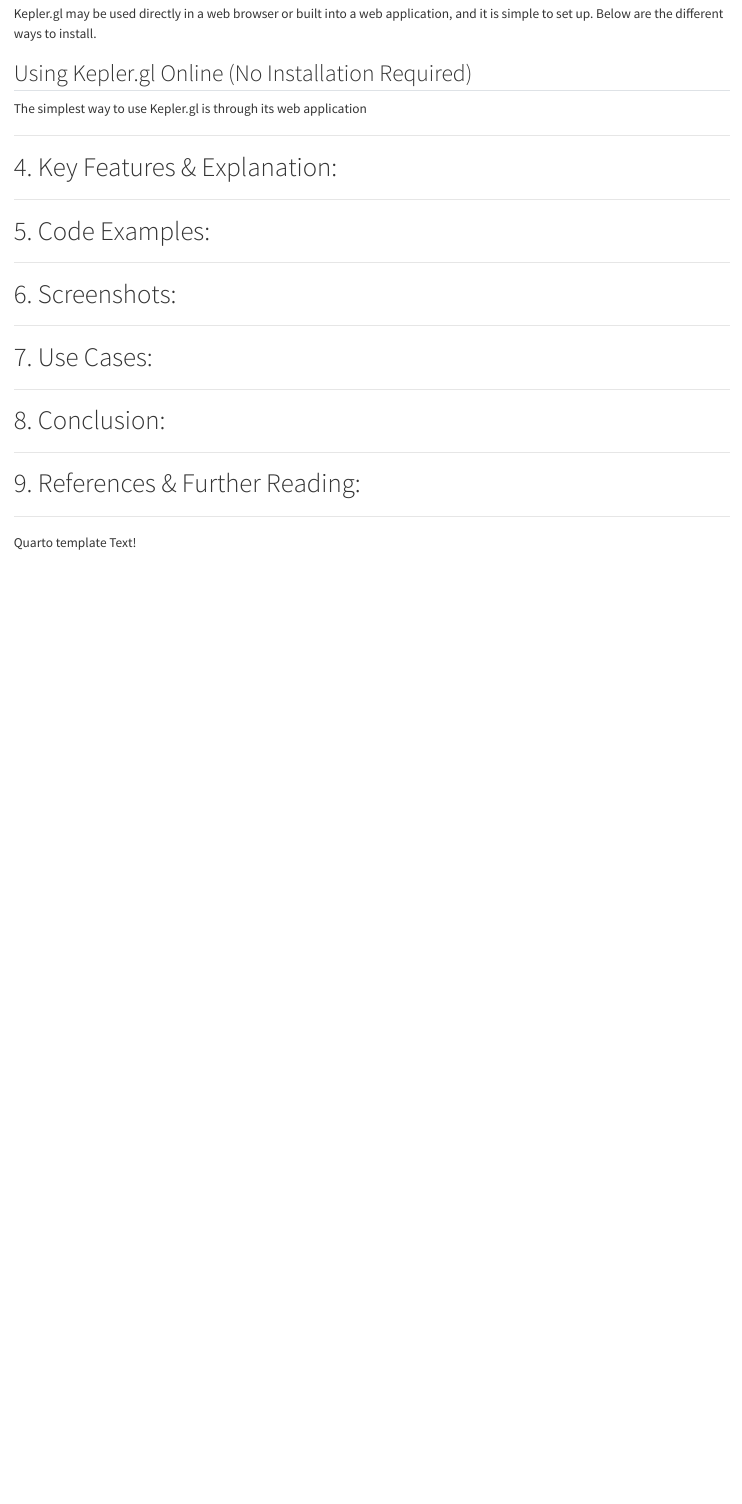
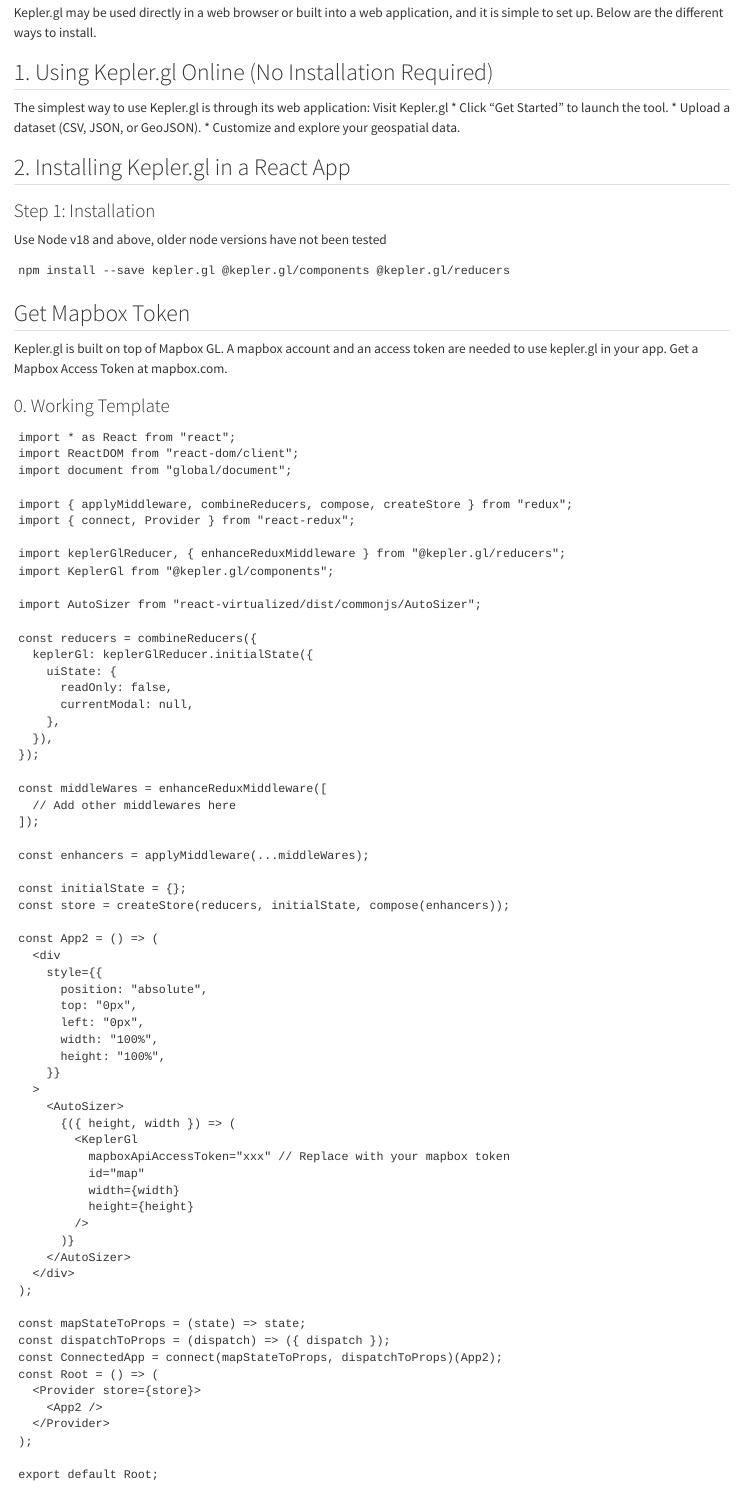
Before and after one commit to HarshithSai91/kepler, a Quarto document (index.qmd): the page in a window 1100 px wide, from 500 px down before the commit and from 620 px down after it, so that both start at the same text. Rendered offline with R 4.5, knitr and Pandoc in place of Quarto, with nearby package versions.

Commit message:
Update index.qmd

````diff
--- a/index.qmd
+++ b/index.qmd
@@ -22,5 +23,88 @@
 Kepler.gl may be used directly in a web browser or built into a web application, and it is simple to set up. Below are the different ways to install.
 
-## Using Kepler.gl Online (No Installation Required)
+## 1. Using Kepler.gl Online (No Installation Required)
 
-The simplest way to use Kepler.gl is through its web application
+The simplest way to use Kepler.gl is through its web application:
+Visit Kepler.gl
+* Click “Get Started” to launch the tool.
+* Upload a dataset (CSV, JSON, or GeoJSON).
+* Customize and explore your geospatial data.
+
+## 2. Installing Kepler.gl in a React App
+
+
+### Step 1: Installation
+Use Node v18 and above, older node versions have not been tested
+```
+npm install --save kepler.gl @kepler.gl/components @kepler.gl/reducers
+```
+
+## Get Mapbox Token
+Kepler.gl is built on top of Mapbox GL. A mapbox account and an access token are needed to use kepler.gl in your app. Get a Mapbox Access Token at mapbox.com.
+
+### 0. Working Template
+
+```
+import * as React from "react";
+import ReactDOM from "react-dom/client";
+import document from "global/document";
+
+import { applyMiddleware, combineReducers, compose, createStore } from "redux";
+import { connect, Provider } from "react-redux";
+
+import keplerGlReducer, { enhanceReduxMiddleware } from "@kepler.gl/reducers";
+import KeplerGl from "@kepler.gl/components";
+
+import AutoSizer from "react-virtualized/dist/commonjs/AutoSizer";
+
+const reducers = combineReducers({
+  keplerGl: keplerGlReducer.initialState({
+    uiState: {
+      readOnly: false,
+      currentModal: null,
+    },
+  }),
+});
+
+const middleWares = enhanceReduxMiddleware([
+  // Add other middlewares here
+]);
+
+const enhancers = applyMiddleware(...middleWares);
+
+const initialState = {};
+const store = createStore(reducers, initialState, compose(enhancers));
+
+const App2 = () => (
+  <div
+    style={{
+      position: "absolute",
+      top: "0px",
+      left: "0px",
+      width: "100%",
+      height: "100%",
+    }}
+  >
+    <AutoSizer>
+      {({ height, width }) => (
+        <KeplerGl
+          mapboxApiAccessToken="xxx" // Replace with your mapbox token
+          id="map"
+          width={width}
+          height={height}
+        />
+      )}
+    </AutoSizer>
+  </div>
+);
+
+const mapStateToProps = (state) => state;
+const dispatchToProps = (dispatch) => ({ dispatch });
+const ConnectedApp = connect(mapStateToProps, dispatchToProps)(App2);
+const Root = () => (
+  <Provider store={store}>
+    <App2 />
+  </Provider>
+);
+
+export default Root;
@@ -27,27 +174,27 @@
 
 ---
 
-# 4. Key Features & Explanation: {#Key-Features-Explanation}
+# Key Features & Explanation: {#Key-Features-Explanation}
 
 ---
 
-# 5. Code Examples: {#Code-Examples}
+# Code Examples: {#Code-Examples}
 
 ---
 
-# 6. Screenshots: {#Screenshots}
+# Screenshots: {#Screenshots}
 
 ---
 
-# 7. Use Cases: {#Use-Cases}
+# Use Cases: {#Use-Cases}
 
 ---
 
-# 8. Conclusion: {#Conclusion}
+# Conclusion: {#Conclusion}
 
 ---
 
-# 9. References & Further Reading: {#References-Further-Reading}
+# References & Further Reading: {#References-Further-Reading}
 
 ---
 Quarto template Text!
````
Also changed, not shown: index.qmd (70 more changed lines).
